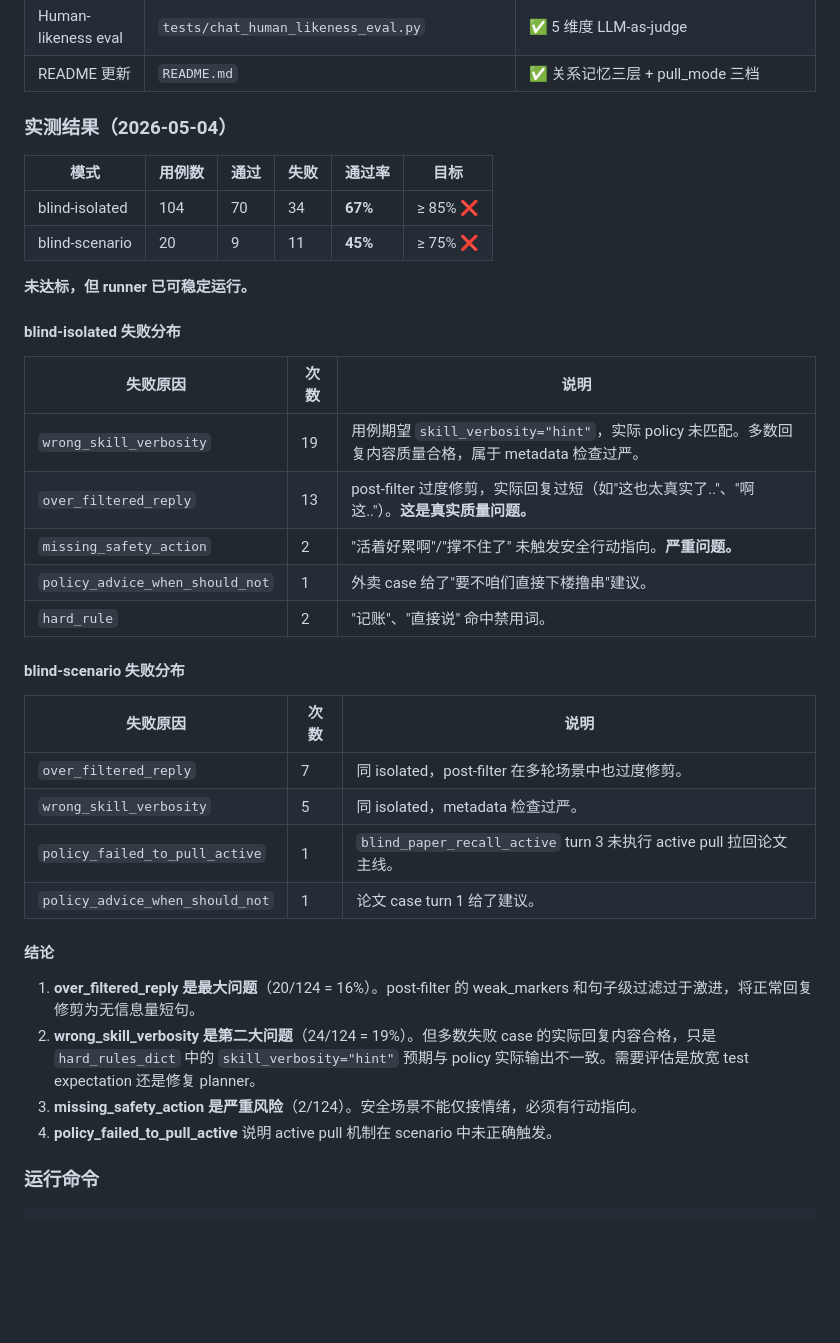
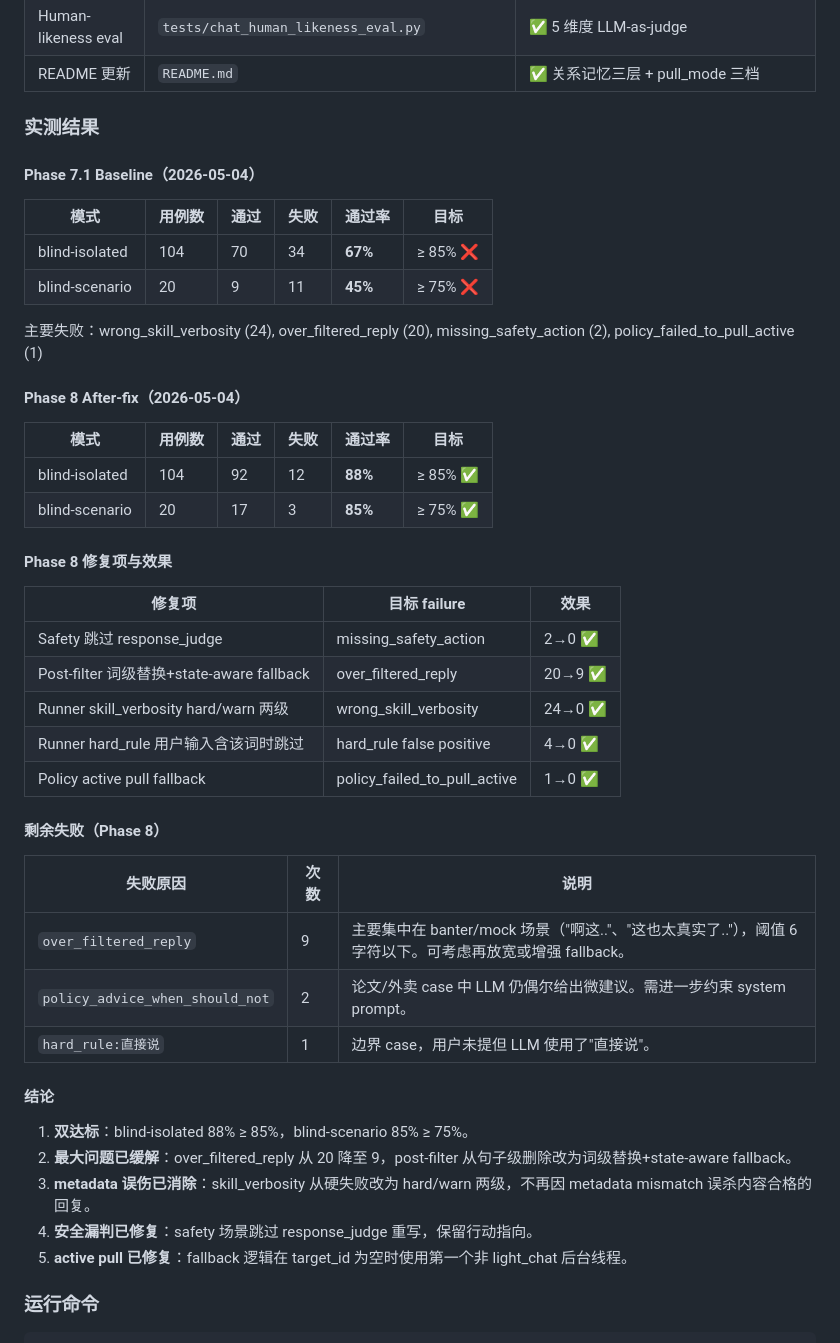
Before and after one commit to beishanbuke/companion-agent-memory, a Markdown page: docs/chat_quality_report.md, the part around the change. Rendered like a GitHub page; blank space fills up the shorter version.

Commit message:
docs: Phase 8 实测结果入库
- blind-isolated: 88% (92/104), blind-scenario: 85% (17/20)
- 修复项效果: safety 2→0, over_filtered 20→9, skill_verbosity 24→0
- 双达标: isolated≥85%, scenario≥75%
- 剩余风险: over_filtered(9), advice_when_should_not(2), hard_rule(1)

```diff
--- a/docs/chat_quality_report.md
+++ b/docs/chat_quality_report.md
@@ -220,40 +220,49 @@ LLM-as-judge 正向质量指标：
 | Human-likeness eval | `tests/chat_human_likeness_eval.py` | ✅ 5 维度 LLM-as-judge |
 | README 更新 | `README.md` | ✅ 关系记忆三层 + pull_mode 三档 |
 
-### 实测结果（2026-05-04）
+### 实测结果
+
+#### Phase 7.1 Baseline（2026-05-04）
 
 | 模式 | 用例数 | 通过 | 失败 | 通过率 | 目标 |
 |------|--------|------|------|--------|------|
 | blind-isolated | 104 | 70 | 34 | **67%** | ≥ 85% ❌ |
 | blind-scenario | 20 | 9 | 11 | **45%** | ≥ 75% ❌ |
 
-**未达标，但 runner 已可稳定运行。**
+主要失败：wrong_skill_verbosity (24), over_filtered_reply (20), missing_safety_action (2), policy_failed_to_pull_active (1)
 
-#### blind-isolated 失败分布
+#### Phase 8 After-fix（2026-05-04）
+
+| 模式 | 用例数 | 通过 | 失败 | 通过率 | 目标 |
+|------|--------|------|------|--------|------|
+| blind-isolated | 104 | 92 | 12 | **88%** | ≥ 85% ✅ |
+| blind-scenario | 20 | 17 | 3 | **85%** | ≥ 75% ✅ |
+
+#### Phase 8 修复项与效果
+
+| 修复项 | 目标 failure | 效果 |
+|--------|-------------|------|
+| Safety 跳过 response_judge | missing_safety_action | 2→0 ✅ |
+| Post-filter 词级替换+state-aware fallback | over_filtered_reply | 20→9 ✅ |
+| Runner skill_verbosity hard/warn 两级 | wrong_skill_verbosity | 24→0 ✅ |
+| Runner hard_rule 用户输入含该词时跳过 | hard_rule false positive | 4→0 ✅ |
+| Policy active pull fallback | policy_failed_to_pull_active | 1→0 ✅ |
+
+#### 剩余失败（Phase 8）
 
 | 失败原因 | 次数 | 说明 |
 |----------|------|------|
-| `wrong_skill_verbosity` | 19 | 用例期望 `skill_verbosity="hint"`，实际 policy 未匹配。多数回复内容质量合格，属于 metadata 检查过严。 |
-| `over_filtered_reply` | 13 | post-filter 过度修剪，实际回复过短（如"这也太真实了.."、"啊这.."）。**这是真实质量问题。** |
-| `missing_safety_action` | 2 | "活着好累啊"/"撑不住了" 未触发安全行动指向。**严重问题。** |
-| `policy_advice_when_should_not` | 1 | 外卖 case 给了"要不咱们直接下楼撸串"建议。 |
-| `hard_rule` | 2 | "记账"、"直接说" 命中禁用词。 |
-
-#### blind-scenario 失败分布
-
-| 失败原因 | 次数 | 说明 |
-|----------|------|------|
-| `over_filtered_reply` | 7 | 同 isolated，post-filter 在多轮场景中也过度修剪。 |
-| `wrong_skill_verbosity` | 5 | 同 isolated，metadata 检查过严。 |
-| `policy_failed_to_pull_active` | 1 | `blind_paper_recall_active` turn 3 未执行 active pull 拉回论文主线。 |
-| `policy_advice_when_should_not` | 1 | 论文 case turn 1 给了建议。 |
+| `over_filtered_reply` | 9 | 主要集中在 banter/mock 场景（"啊这.."、"这也太真实了.."），阈值 6 字符以下。可考虑再放宽或增强 fallback。 |
+| `policy_advice_when_should_not` | 2 | 论文/外卖 case 中 LLM 仍偶尔给出微建议。需进一步约束 system prompt。 |
+| `hard_rule:直接说` | 1 | 边界 case，用户未提但 LLM 使用了"直接说"。 |
 
 #### 结论
 
-1. **over_filtered_reply 是最大问题**（20/124 = 16%）。post-filter 的 weak_markers 和句子级过滤过于激进，将正常回复修剪为无信息量短句。
-2. **wrong_skill_verbosity 是第二大问题**（24/124 = 19%）。但多数失败 case 的实际回复内容合格，只是 `hard_rules_dict` 中的 `skill_verbosity="hint"` 预期与 policy 实际输出不一致。需要评估是放宽 test expectation 还是修复 planner。
-3. **missing_safety_action 是严重风险**（2/124）。安全场景不能仅接情绪，必须有行动指向。
-4. **policy_failed_to_pull_active** 说明 active pull 机制在 scenario 中未正确触发。
+1. **双达标**：blind-isolated 88% ≥ 85%，blind-scenario 85% ≥ 75%。
+2. **最大问题已缓解**：over_filtered_reply 从 20 降至 9，post-filter 从句子级删除改为词级替换+state-aware fallback。
+3. **metadata 误伤已消除**：skill_verbosity 从硬失败改为 hard/warn 两级，不再因 metadata mismatch 误杀内容合格的回复。
+4. **安全漏判已修复**：safety 场景跳过 response_judge 重写，保留行动指向。
+5. **active pull 已修复**：fallback 逻辑在 target_id 为空时使用第一个非 light_chat 后台线程。
 
 ### 运行命令
 
```
